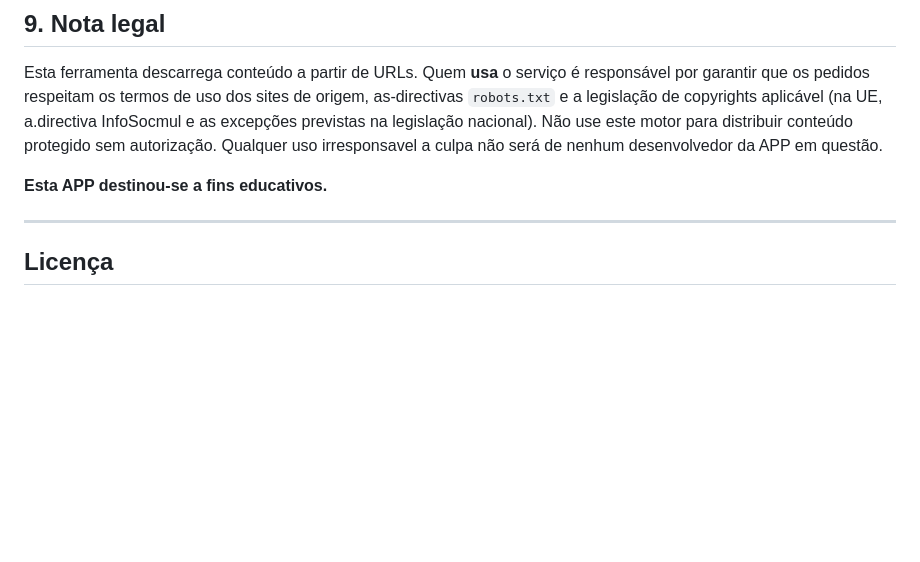
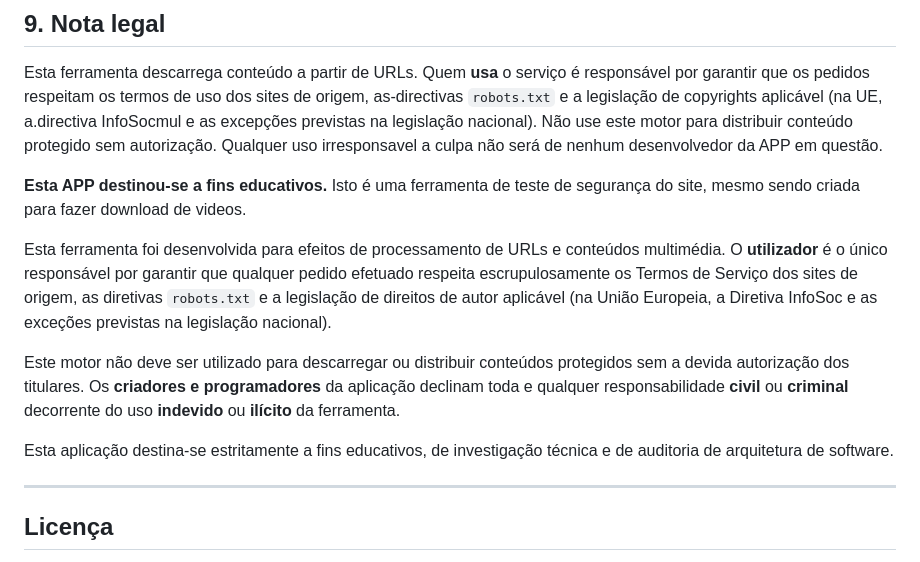
Before and after one commit to devilwolfpt/MyArchiveBot-downloader-anything, a Markdown page: README.md, the part around the change. GitHub-like rendering; blank space fills up the shorter version.

```diff
--- a/README.md
+++ b/README.md
@@ -435,7 +435,14 @@ aplicável (na UE, a.directiva InfoSocmul e as excepções previstas na
 legislação nacional). Não use este motor para distribuir conteúdo protegido
 sem autorização. Qualquer uso irresponsavel a culpa não será de nenhum desenvolvedor da APP em questão.
 
-**Esta APP destinou-se a fins educativos.**
+**Esta APP destinou-se a fins educativos.** Isto é uma ferramenta de teste de segurança do site, mesmo sendo criada para fazer download de videos.
+
+
+Esta ferramenta foi desenvolvida para efeitos de processamento de URLs e conteúdos multimédia. O **utilizador** é o único responsável por garantir que qualquer pedido efetuado respeita escrupulosamente os Termos de Serviço dos sites de origem, as diretivas `robots.txt` e a legislação de direitos de autor aplicável (na União Europeia, a Diretiva InfoSoc e as exceções previstas na legislação nacional).
+
+Este motor não deve ser utilizado para descarregar ou distribuir conteúdos protegidos sem a devida autorização dos titulares. Os **criadores e programadores** da aplicação declinam toda e qualquer responsabilidade **civil** ou **criminal** decorrente do uso **indevido** ou **ilícito** da ferramenta.
+
+Esta aplicação destina-se estritamente a fins educativos, de investigação técnica e de auditoria de arquitetura de software.
 
 ---
 
```
